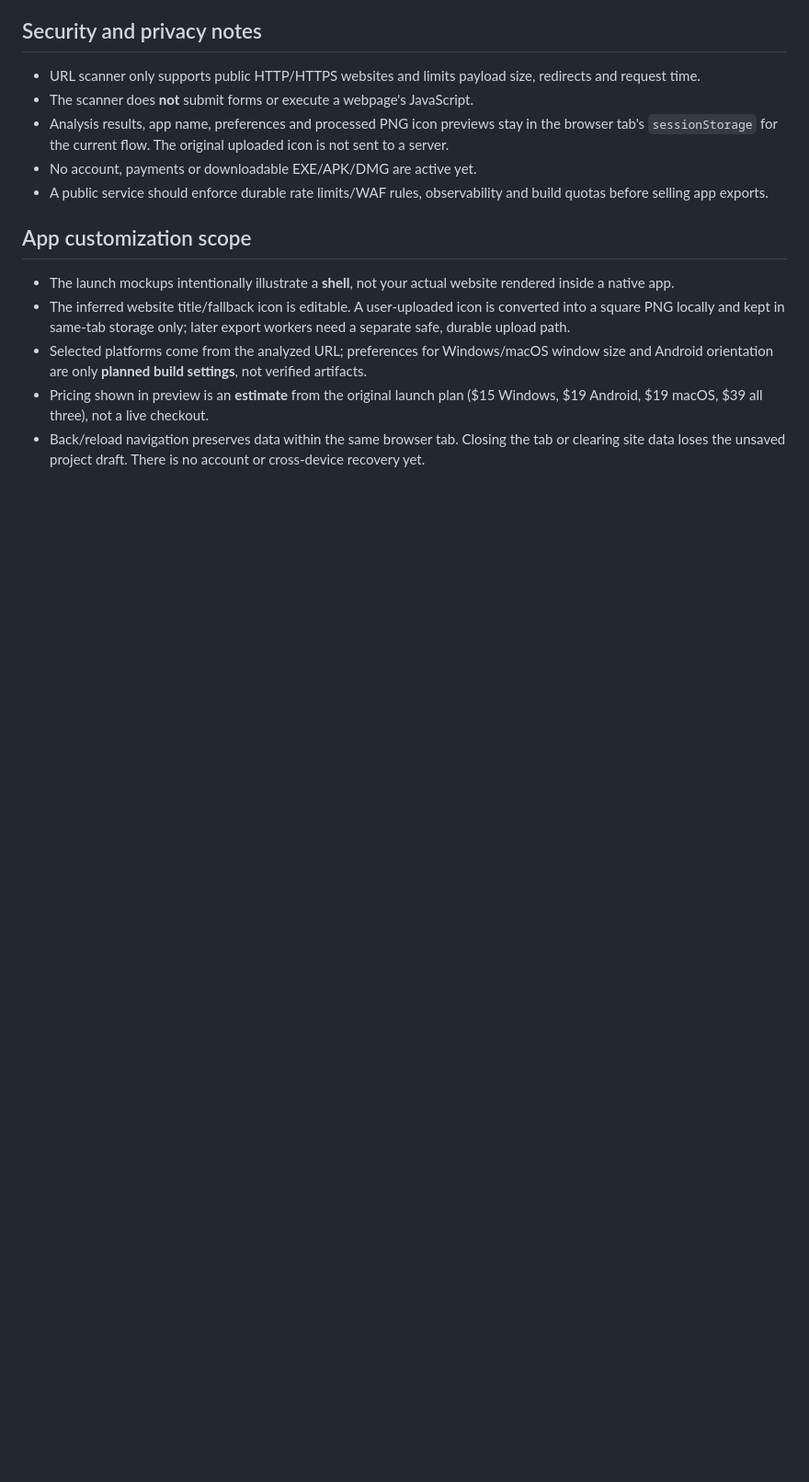
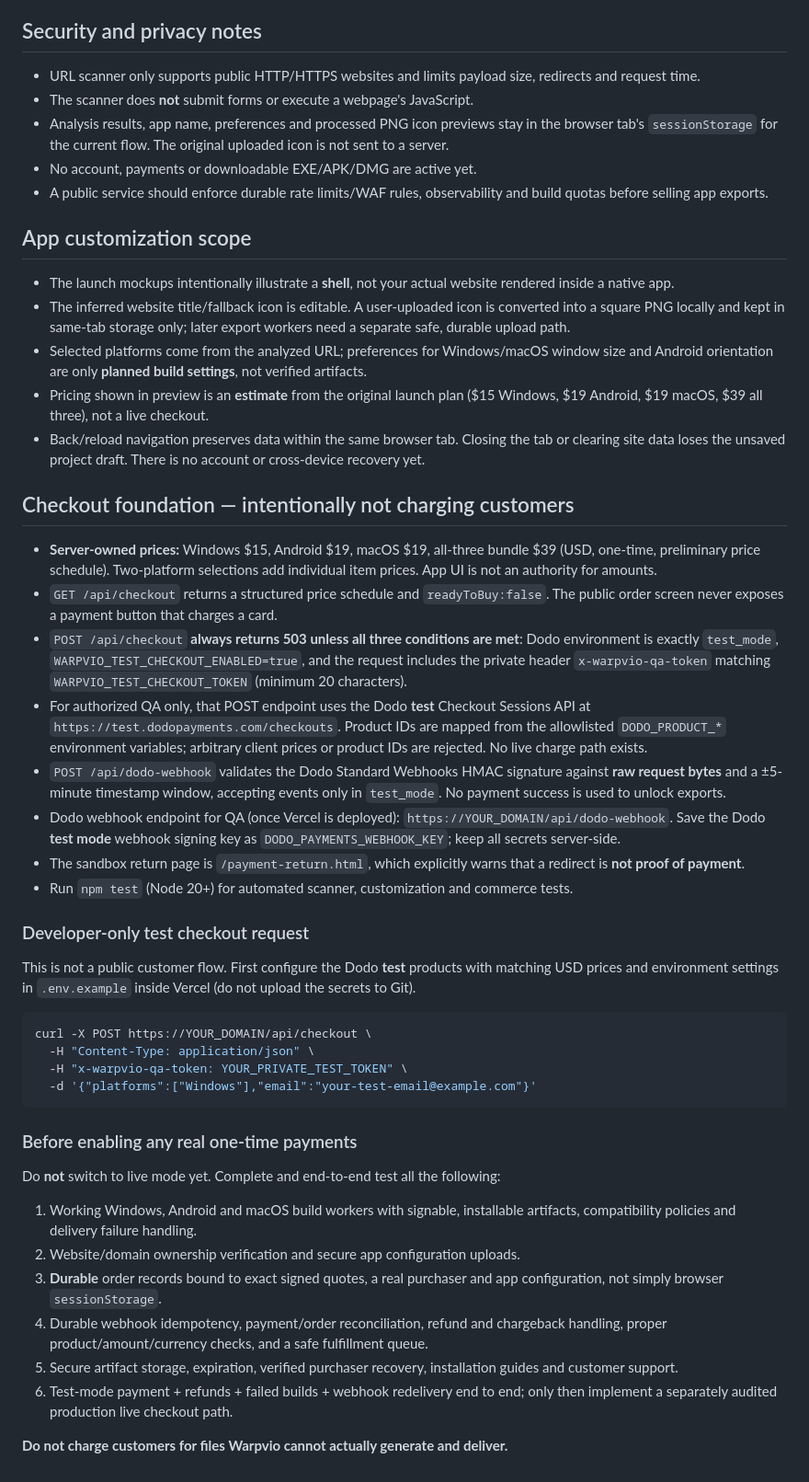
Before and after one commit to helloskyorigin/Warpvio, a Markdown page: README.md, the part around one of its changes. Shown at 92% size. GitHub-like rendering; blank space fills up the shorter version.

Commit message:
docs: document one-time checkout, protected sandbox QA and production safety gates

````diff
--- a/README.md
+++ b/README.md
@@ -70,3 +78,38 @@ There are no third-party runtime dependencies for the analysis function.
 - Selected platforms come from the analyzed URL; preferences for Windows/macOS window size and Android orientation are only **planned build settings**, not verified artifacts.
 - Pricing shown in preview is an **estimate** from the original launch plan ($15 Windows, $19 Android, $19 macOS, $39 all three), not a live checkout.
 - Back/reload navigation preserves data within the same browser tab. Closing the tab or clearing site data loses the unsaved project draft. There is no account or cross-device recovery yet.
+
+## Checkout foundation — intentionally not charging customers
+
+- **Server-owned prices:** Windows $15, Android $19, macOS $19, all-three bundle $39 (USD, one-time, preliminary price schedule). Two-platform selections add individual item prices. App UI is not an authority for amounts.
+- `GET /api/checkout` returns a structured price schedule and `readyToBuy:false`. The public order screen never exposes a payment button that charges a card.
+- `POST /api/checkout` **always returns 503 unless all three conditions are met**: Dodo environment is exactly `test_mode`, `WARPVIO_TEST_CHECKOUT_ENABLED=true`, and the request includes the private header `x-warpvio-qa-token` matching `WARPVIO_TEST_CHECKOUT_TOKEN` (minimum 20 characters).
+- For authorized QA only, that POST endpoint uses the Dodo **test** Checkout Sessions API at `https://test.dodopayments.com/checkouts`. Product IDs are mapped from the allowlisted `DODO_PRODUCT_*` environment variables; arbitrary client prices or product IDs are rejected. No live charge path exists.
+- `POST /api/dodo-webhook` validates the Dodo Standard Webhooks HMAC signature against **raw request bytes** and a ±5-minute timestamp window, accepting events only in `test_mode`. No payment success is used to unlock exports.
+- Dodo webhook endpoint for QA (once Vercel is deployed): `https://YOUR_DOMAIN/api/dodo-webhook`. Save the Dodo **test mode** webhook signing key as `DODO_PAYMENTS_WEBHOOK_KEY`; keep all secrets server-side.
+- The sandbox return page is `/payment-return.html`, which explicitly warns that a redirect is **not proof of payment**.
+- Run `npm test` (Node 20+) for automated scanner, customization and commerce tests.
+
+### Developer-only test checkout request
+
+This is not a public customer flow. First configure the Dodo **test** products with matching USD prices and environment settings in `.env.example` inside Vercel (do not upload the secrets to Git).
+
+```sh
+curl -X POST https://YOUR_DOMAIN/api/checkout \
+  -H "Content-Type: application/json" \
+  -H "x-warpvio-qa-token: YOUR_PRIVATE_TEST_TOKEN" \
+  -d '{"platforms":["Windows"],"email":"your-test-email@example.com"}'
+```
+
+### Before enabling any real one-time payments
+
+Do **not** switch to live mode yet. Complete and end-to-end test all the following:
+
+1. Working Windows, Android and macOS build workers with signable, installable artifacts, compatibility policies and delivery failure handling.
+2. Website/domain ownership verification and secure app configuration uploads.
+3. **Durable** order records bound to exact signed quotes, a real purchaser and app configuration, not simply browser `sessionStorage`.
+4. Durable webhook idempotency, payment/order reconciliation, refund and chargeback handling, proper product/amount/currency checks, and a safe fulfillment queue.
+5. Secure artifact storage, expiration, verified purchaser recovery, installation guides and customer support.
+6. Test-mode payment + refunds + failed builds + webhook redelivery end to end; only then implement a separately audited production live checkout path.
+
+**Do not charge customers for files Warpvio cannot actually generate and deliver.**
````
Also changed, not shown: other parts of README.md (+9 -1 lines).
